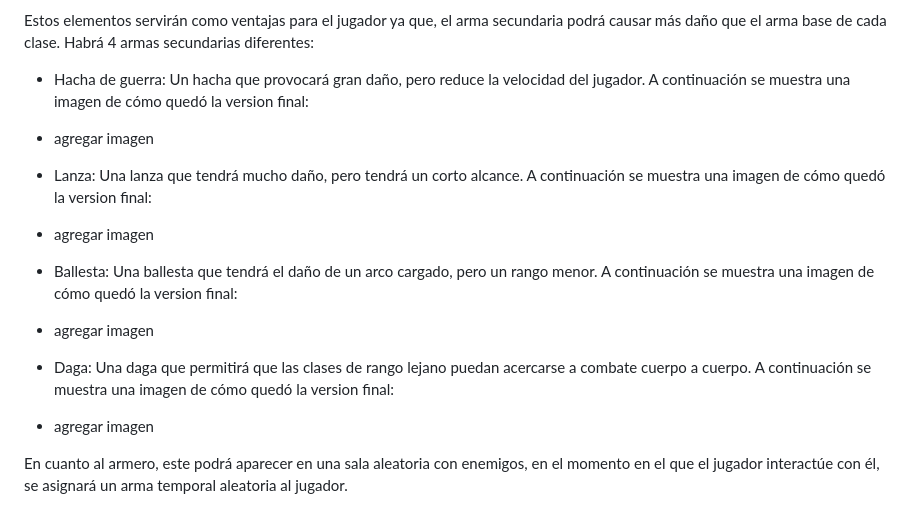
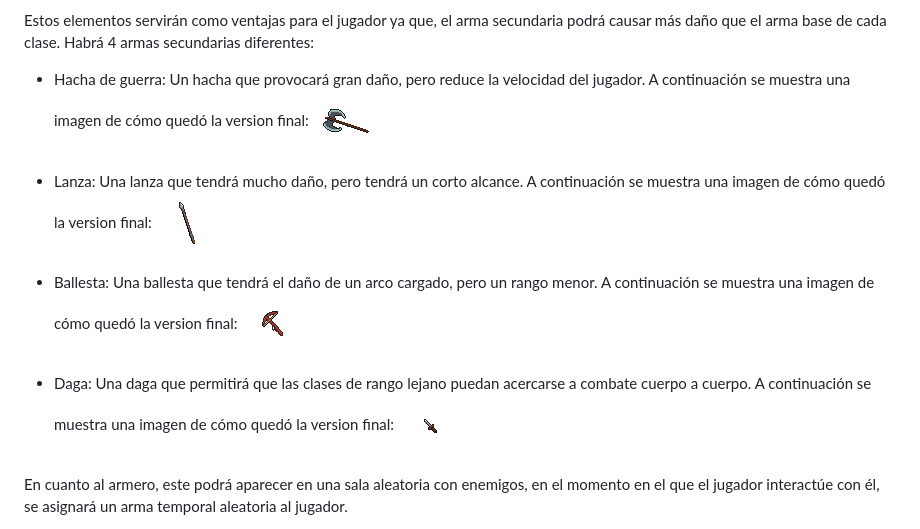
Before and after one commit to A01029829/TC2005B_Team3, a Markdown page: Videojuegos/GDD_TheCursedReturn.md, the part around the change. GitHub-like rendering.

Commit message:
Update GDD_TheCursedReturn.md
Added secondary weapon icons!

```diff
--- a/Videojuegos/GDD_TheCursedReturn.md
+++ b/Videojuegos/GDD_TheCursedReturn.md
@@ -281,21 +281,20 @@ Estos elementos servirán como ventajas para el jugador ya que, el arma secundar
 
 - Hacha de guerra: Un hacha que provocará gran daño, pero reduce la velocidad del jugador.
 A continuación se muestra una imagen de cómo quedó la version final:
-- agregar imagen
+![Waraxe](Images/weapons/waraxe.png)
 
 
 - Lanza: Una lanza que tendrá mucho daño, pero tendrá un corto alcance.
 A continuación se muestra una imagen de cómo quedó la version final:
-- agregar imagen
-
+![Spear](Images/weapons/spear.png)
 
 - Ballesta: Una ballesta que tendrá el daño de un arco cargado, pero un rango menor.
 A continuación se muestra una imagen de cómo quedó la version final:
-- agregar imagen
+![Crossbow](Images/weapons/crossbow.png)
 
 - Daga: Una daga que permitirá que las clases de rango lejano puedan acercarse a combate cuerpo a cuerpo.
 A continuación se muestra una imagen de cómo quedó la version final:
-- agregar imagen
+![Gadder](Images/weapons/dagger.png)
 
 En cuanto al armero, este podrá aparecer en una sala aleatoria con enemigos, en el momento en el que el jugador interactúe con él, se asignará un arma temporal aleatoria al jugador.
 
```
